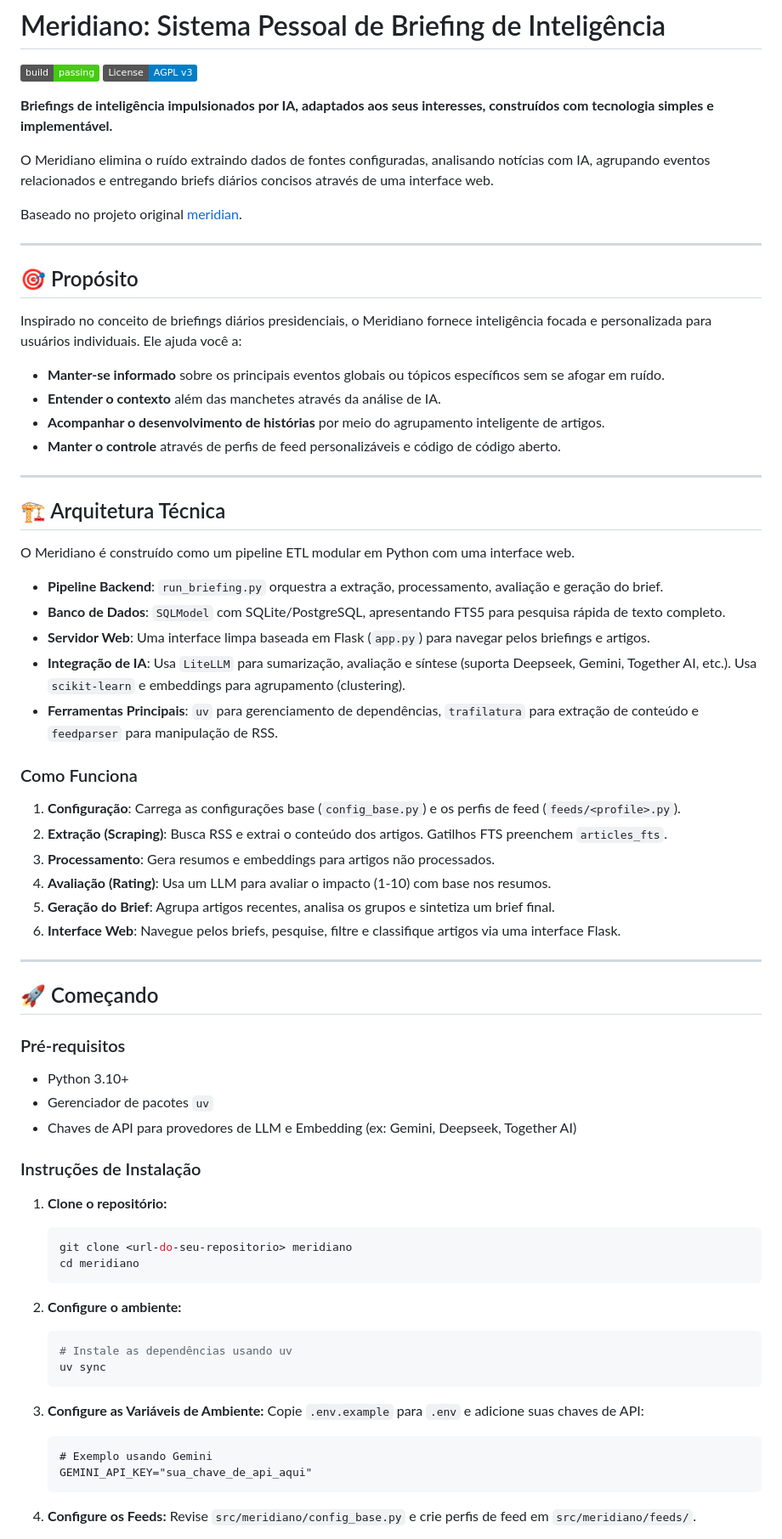
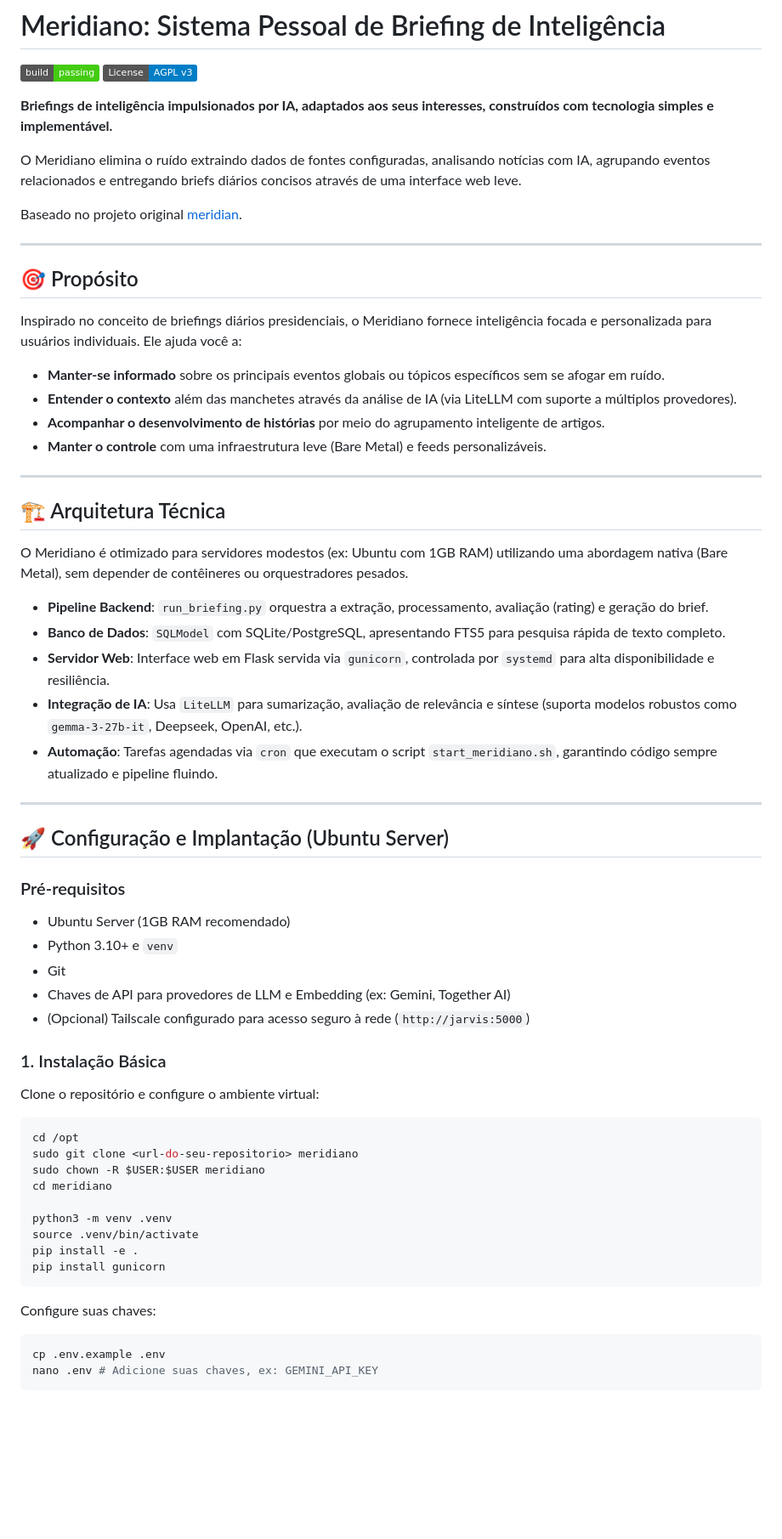
Before and after one commit to henricovisky/meridiano, a Markdown page: README.md, the part around one of its changes. Shown at 85% size. Drawn GitHub-style; badges without logos; blank space fills up the shorter version.

````diff
--- a/README.md
+++ b/README.md
@@ -5,7 +5,7 @@
 
 **Briefings de inteligência impulsionados por IA, adaptados aos seus interesses, construídos com tecnologia simples e implementável.**
 
-O Meridiano elimina o ruído extraindo dados de fontes configuradas, analisando notícias com IA, agrupando eventos relacionados e entregando briefs diários concisos através de uma interface web.
+O Meridiano elimina o ruído extraindo dados de fontes configuradas, analisando notícias com IA, agrupando eventos relacionados e entregando briefs diários concisos através de uma interface web leve.
 
 Baseado no projeto original [meridian](https://github.com/iliane5/meridian).
 
@@ -15,61 +15,52 @@ Baseado no projeto original [meridian](https://github.com/iliane5/meridian).
 
 Inspirado no conceito de briefings diários presidenciais, o Meridiano fornece inteligência focada e personalizada para usuários individuais. Ele ajuda você a:
 * **Manter-se informado** sobre os principais eventos globais ou tópicos específicos sem se afogar em ruído.
-* **Entender o contexto** além das manchetes através da análise de IA.
+* **Entender o contexto** além das manchetes através da análise de IA (via LiteLLM com suporte a múltiplos provedores).
 * **Acompanhar o desenvolvimento de histórias** por meio do agrupamento inteligente de artigos.
-* **Manter o controle** através de perfis de feed personalizáveis e código de código aberto.
+* **Manter o controle** com uma infraestrutura leve (Bare Metal) e feeds personalizáveis.
 
 ---
 
 ## 🏗️ Arquitetura Técnica
 
-O Meridiano é construído como um pipeline ETL modular em Python com uma interface web.
+O Meridiano é otimizado para servidores modestos (ex: Ubuntu com 1GB RAM) utilizando uma abordagem nativa (Bare Metal), sem depender de contêineres ou orquestradores pesados.
 
-* **Pipeline Backend**: `run_briefing.py` orquestra a extração, processamento, avaliação e geração do brief.
+* **Pipeline Backend**: `run_briefing.py` orquestra a extração, processamento, avaliação (rating) e geração do brief.
 * **Banco de Dados**: `SQLModel` com SQLite/PostgreSQL, apresentando FTS5 para pesquisa rápida de texto completo.
-* **Servidor Web**: Uma interface limpa baseada em Flask (`app.py`) para navegar pelos briefings e artigos.
-* **Integração de IA**: Usa `LiteLLM` para sumarização, avaliação e síntese (suporta Deepseek, Gemini, Together AI, etc.). Usa `scikit-learn` e embeddings para agrupamento (clustering).
-* **Ferramentas Principais**: `uv` para gerenciamento de dependências, `trafilatura` para extração de conteúdo e `feedparser` para manipulação de RSS.
-
-### Como Funciona
-
-1. **Configuração**: Carrega as configurações base (`config_base.py`) e os perfis de feed (`feeds/<profile>.py`).
-2. **Extração (Scraping)**: Busca RSS e extrai o conteúdo dos artigos. Gatilhos FTS preenchem `articles_fts`.
-3. **Processamento**: Gera resumos e embeddings para artigos não processados.
-4. **Avaliação (Rating)**: Usa um LLM para avaliar o impacto (1-10) com base nos resumos.
-5. **Geração do Brief**: Agrupa artigos recentes, analisa os grupos e sintetiza um brief final.
-6. **Interface Web**: Navegue pelos briefs, pesquise, filtre e classifique artigos via uma interface Flask.
+* **Servidor Web**: Interface web em Flask servida via `gunicorn`, controlada por `systemd` para alta disponibilidade e resiliência.
+* **Integração de IA**: Usa `LiteLLM` para sumarização, avaliação de relevância e síntese (suporta modelos robustos como `gemma-3-27b-it`, Deepseek, OpenAI, etc.).
+* **Automação**: Tarefas agendadas via `cron` que executam o script `start_meridiano.sh`, garantindo código sempre atualizado e pipeline fluindo.
 
 ---
 
-## 🚀 Começando
+## 🚀 Configuração e Implantação (Ubuntu Server)
 
 ### Pré-requisitos
-* Python 3.10+
-* Gerenciador de pacotes `uv`
-* Chaves de API para provedores de LLM e Embedding (ex: Gemini, Deepseek, Together AI)
+* Ubuntu Server (1GB RAM recomendado)
+* Python 3.10+ e `venv`
+* Git
+* Chaves de API para provedores de LLM e Embedding (ex: Gemini, Together AI)
+* (Opcional) Tailscale configurado para acesso seguro à rede (`http://jarvis:5000`)
 
-### Instruções de Instalação
+### 1. Instalação Básica
 
-1. **Clone o repositório:**
-   ```bash
-   git clone <url-do-seu-repositorio> meridiano
-   cd meridiano
-   ```
+Clone o repositório e configure o ambiente virtual:
 
-2. **Configure o ambiente:**
-   ```bash
-   # Instale as dependências usando uv
-   uv sync
-   ```
+```bash
+cd /opt
+sudo git clone <url-do-seu-repositorio> meridiano
+sudo chown -R $USER:$USER meridiano
+cd meridiano
 
-3. **Configure as Variáveis de Ambiente:**
-   Copie `.env.example` para `.env` e adicione suas chaves de API:
-   ```dotenv
-   # Exemplo usando Gemini
-   GEMINI_API_KEY="sua_chave_de_api_aqui"
-   ```
+python3 -m venv .venv
+source .venv/bin/activate
+pip install -e .
+pip install gunicorn
+```
 
-4. **Configure os Feeds:**
-   Revise `src/meridiano/config_base.py` e crie perfis de feed em `src/meridiano/feeds/`.
+Configure suas chaves:
+```bash
+cp .env.example .env
+nano .env # Adicione suas chaves, ex: GEMINI_API_KEY
+```
 
````
Also changed, not shown: other parts of README.md (+63 -37 lines).
